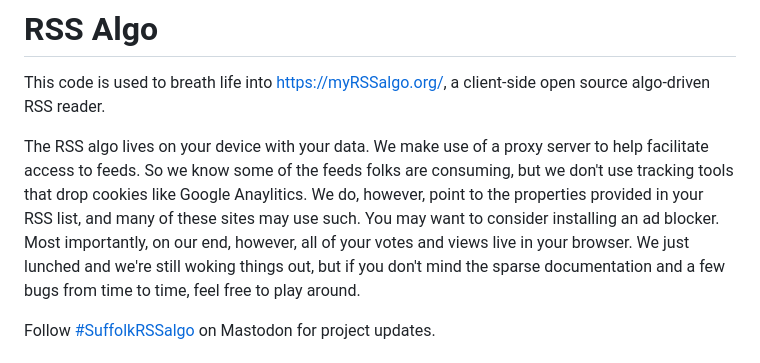
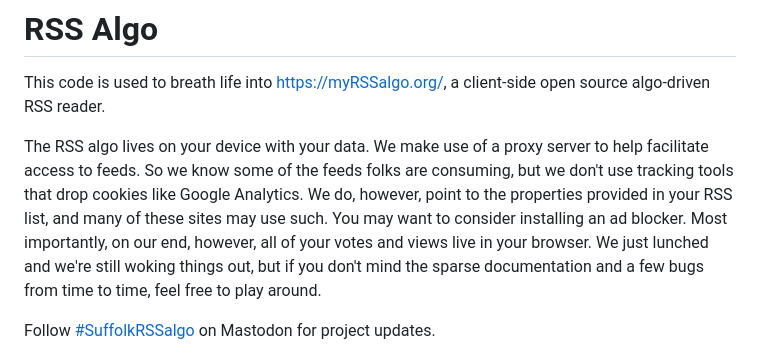
Before and after one commit to SuffolkLITLab/rss_algo, a Markdown page: README.md, the part around the change. Drawn GitHub-style.

Commit message:
Fix a typo

```diff
--- a/README.md
+++ b/README.md
@@ -2,7 +2,7 @@
 
 This code is used to breath life into [https://myRSSalgo.org/](https://myrssalgo.org/), a client-side open source algo-driven RSS reader.
 
-The RSS algo lives on your device with your data. We make use of a proxy server to help facilitate access to feeds. So we know some of the feeds folks are consuming, but we don't use tracking tools that drop cookies like Google Anaylitics. We do, however, point to the properties provided in your RSS list, and many of these sites may use such. You may want to consider installing an ad blocker. Most importantly, on our end, however, all of your votes and views live in your browser. We just lunched and we're still woking things out, but if you don't mind the sparse documentation and a few bugs from time to time, feel free to play around.
+The RSS algo lives on your device with your data. We make use of a proxy server to help facilitate access to feeds. So we know some of the feeds folks are consuming, but we don't use tracking tools that drop cookies like Google Analytics. We do, however, point to the properties provided in your RSS list, and many of these sites may use such. You may want to consider installing an ad blocker. Most importantly, on our end, however, all of your votes and views live in your browser. We just lunched and we're still woking things out, but if you don't mind the sparse documentation and a few bugs from time to time, feel free to play around.
 
 Follow [#SuffolkRSSalgo](https://mastodon.social/deck/tags/suffolkrssalgo) on Mastodon for project updates.
 
```
